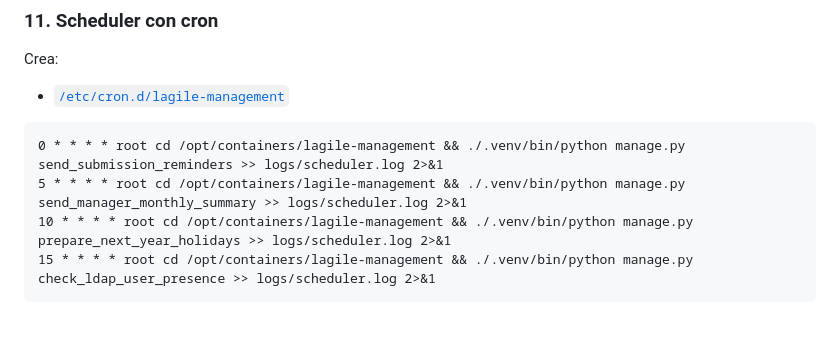
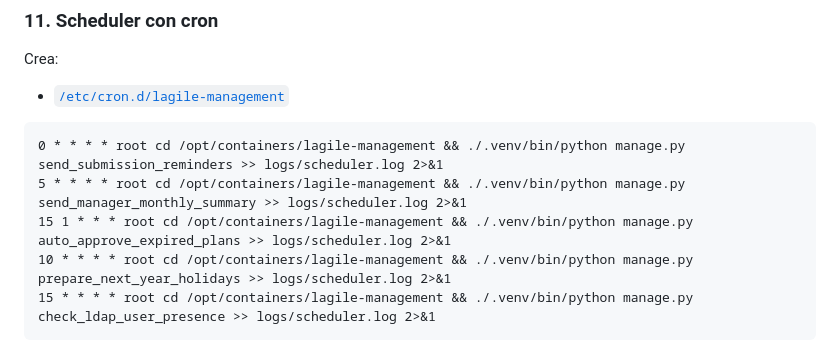
Before and after one commit to maxtoor/lagile.management, a Markdown page: docs/ubuntu20_regression_notes.md, the part around the change. Rendered like a GitHub page; blank space fills up the shorter version.

Commit message:
Document expired plan auto approval cron

````diff
--- a/docs/ubuntu20_regression_notes.md
+++ b/docs/ubuntu20_regression_notes.md
@@ -259,6 +259,7 @@ Crea:
 ```cron
 0 * * * * root cd /opt/containers/lagile-management && ./.venv/bin/python manage.py send_submission_reminders >> logs/scheduler.log 2>&1
 5 * * * * root cd /opt/containers/lagile-management && ./.venv/bin/python manage.py send_manager_monthly_summary >> logs/scheduler.log 2>&1
+15 1 * * * root cd /opt/containers/lagile-management && ./.venv/bin/python manage.py auto_approve_expired_plans >> logs/scheduler.log 2>&1
 10 * * * * root cd /opt/containers/lagile-management && ./.venv/bin/python manage.py prepare_next_year_holidays >> logs/scheduler.log 2>&1
 15 * * * * root cd /opt/containers/lagile-management && ./.venv/bin/python manage.py check_ldap_user_presence >> logs/scheduler.log 2>&1
 ```
````
